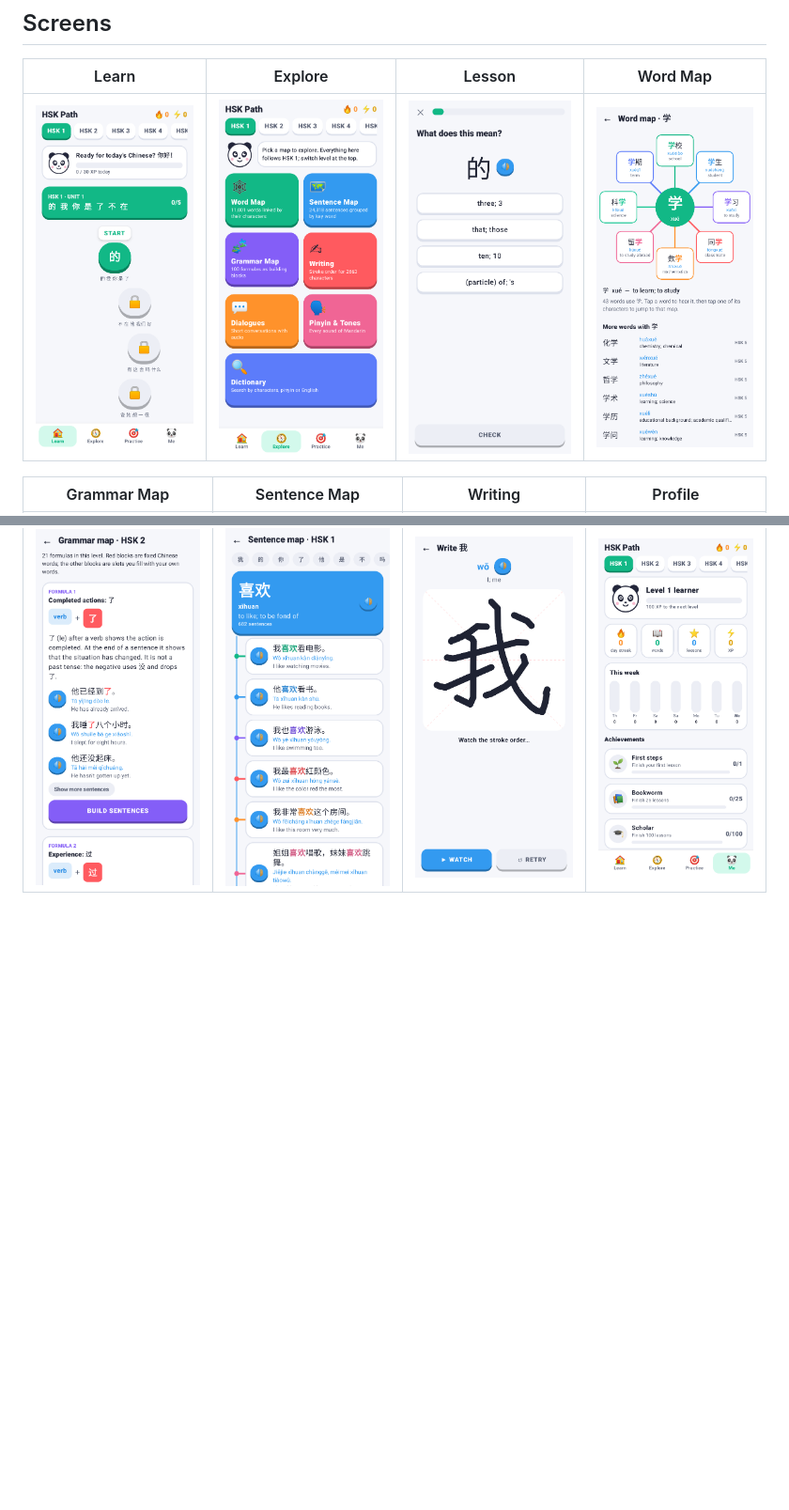
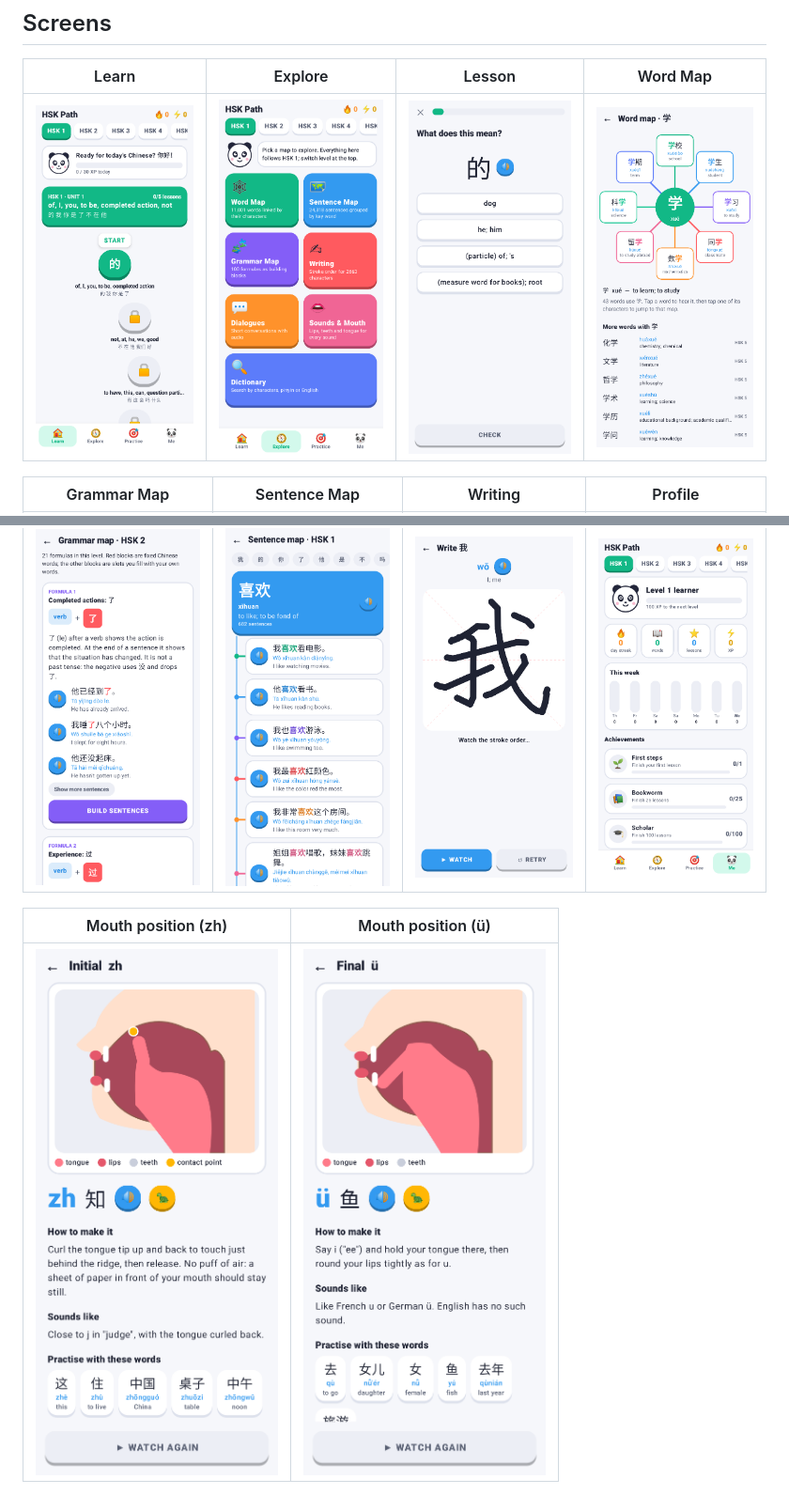
Before and after one commit to ilcarnefice/Chinese, a Markdown page: README.md, 2 parts joined by grey strips. Shown at 94% size. Rendered like a GitHub page; pictures changed too: docs/screens/1-learn.png, docs/screens/18-mouth-zh.png (added), docs/screens/19-mouth-u.png (added); blank space fills up the shorter version.

```diff
--- a/README.md
+++ b/README.md
@@ -76,3 +76,7 @@ organisations that run the HSK exam, and it contains no material from commercial
 | Grammar Map | Sentence Map | Writing | Profile |
 | --- | --- | --- | --- |
 | ![Grammar map](docs/screens/12-grammar-map.png) | ![Sentence map](docs/screens/11-sentence-map.png) | ![Writing](docs/screens/13-writing.png) | ![Profile](docs/screens/4-me.png) |
+
+| Mouth position (zh) | Mouth position (ü) |
+| --- | --- |
+| ![Mouth position for zh](docs/screens/18-mouth-zh.png) | ![Mouth position for ü](docs/screens/19-mouth-u.png) |
```
Also changed, not shown: other parts of README.md (+1 -1 lines), 9 other files.
